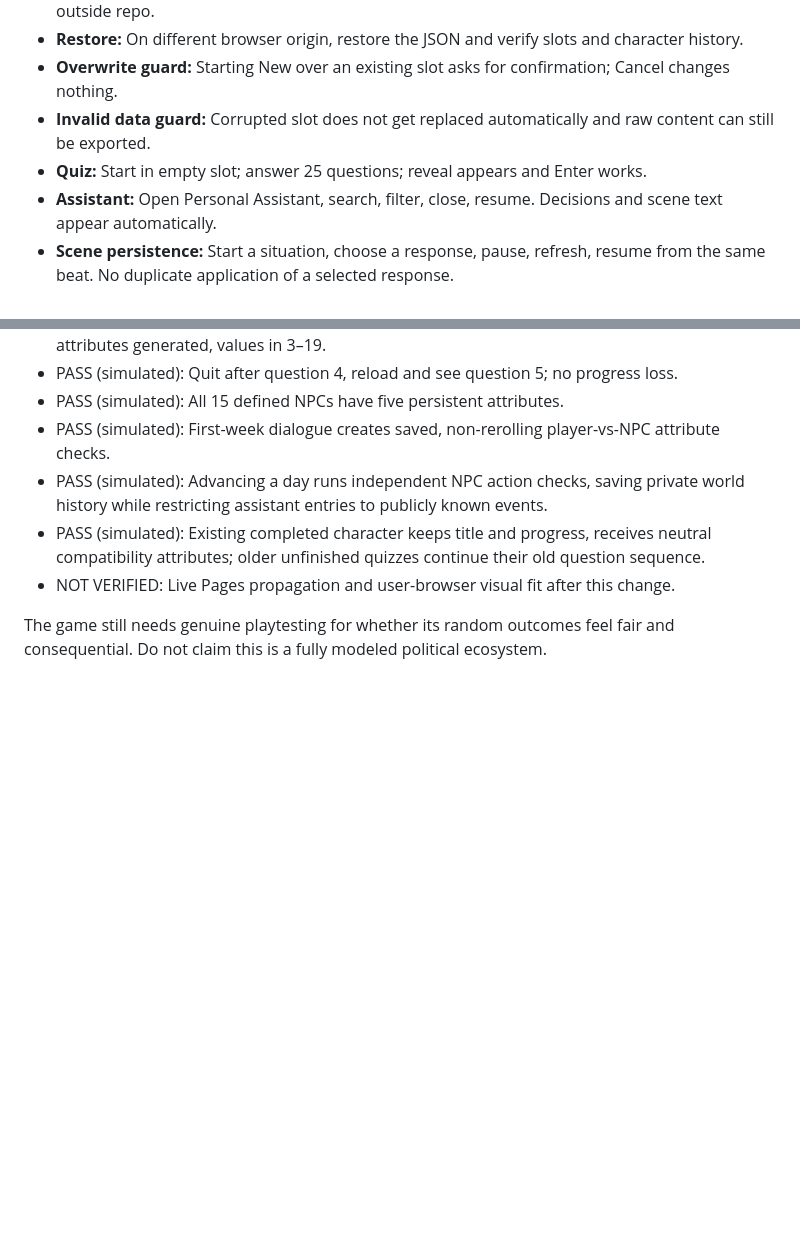
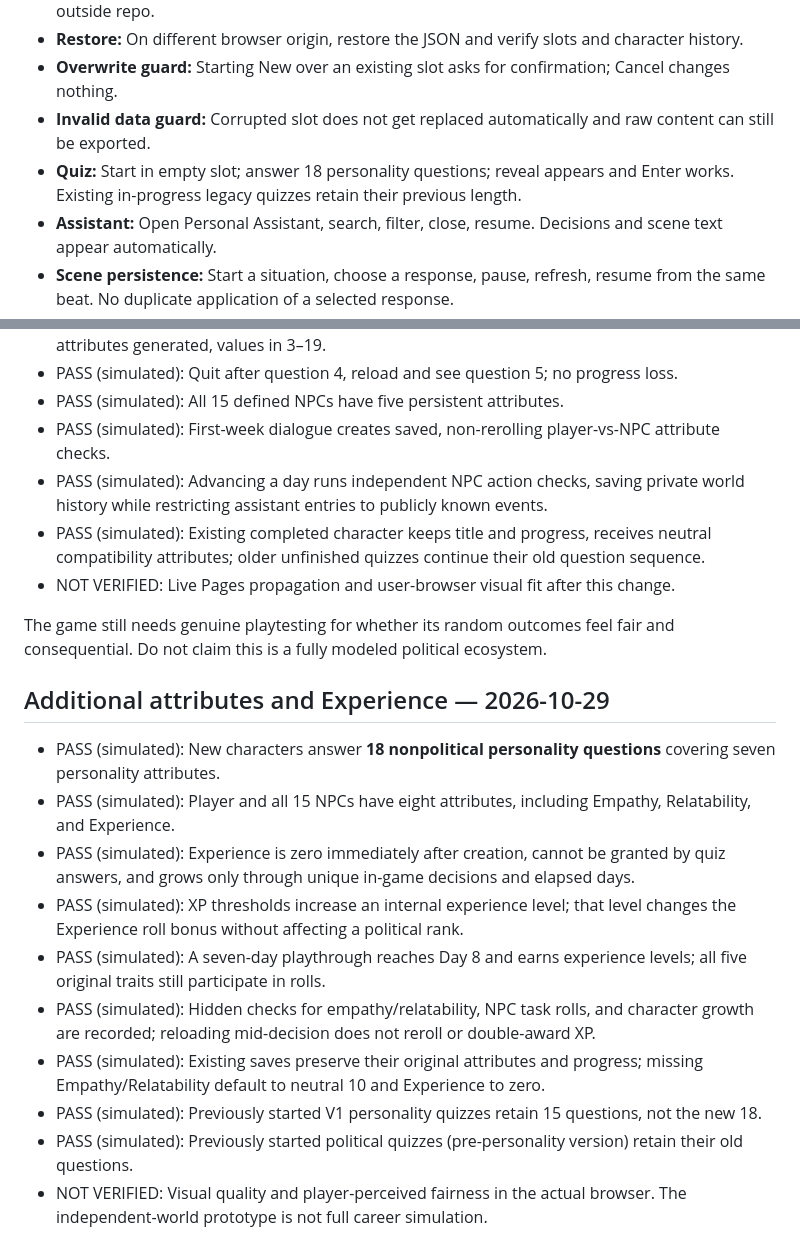
Before and after one commit to TeamZunny/government-game, a Markdown page: QA_CHECKLIST.md, 2 parts joined by grey strips. Rendered like a GitHub page; blank space fills up the shorter version.

Commit message:
Document current eight-attribute XP and compatibility regression coverage

```diff
--- a/QA_CHECKLIST.md
+++ b/QA_CHECKLIST.md
@@ -5,7 +5,7 @@
 - **Restore:** On different browser origin, restore the JSON and verify slots and character history.
 - **Overwrite guard:** Starting New over an existing slot asks for confirmation; Cancel changes nothing.
 - **Invalid data guard:** Corrupted slot does not get replaced automatically and raw content can still be exported.
-- **Quiz:** Start in empty slot; answer 25 questions; reveal appears and Enter works.
+- **Quiz:** Start in empty slot; answer 18 personality questions; reveal appears and Enter works. Existing in-progress legacy quizzes retain their previous length.
 - **Assistant:** Open Personal Assistant, search, filter, close, resume. Decisions and scene text appear automatically.
 - **Scene persistence:** Start a situation, choose a response, pause, refresh, resume from the same beat. No duplicate application of a selected response.
 - **Layout:** At 1366×768 and 1600×900, assistant dialog scrolls internally and no controls are trapped.
@@ -37,3 +37,16 @@ These passes used a simulated DOM and storage, not a real-user browser acceptanc
 - NOT VERIFIED: Live Pages propagation and user-browser visual fit after this change.
 
 The game still needs genuine playtesting for whether its random outcomes feel fair and consequential. Do not claim this is a fully modeled political ecosystem.
+
+## Additional attributes and Experience — 2026-10-29
+
+- PASS (simulated): New characters answer **18 nonpolitical personality questions** covering seven personality attributes.
+- PASS (simulated): Player and all 15 NPCs have eight attributes, including Empathy, Relatability, and Experience.
+- PASS (simulated): Experience is zero immediately after creation, cannot be granted by quiz answers, and grows only through unique in-game decisions and elapsed days.
+- PASS (simulated): XP thresholds increase an internal experience level; that level changes the Experience roll bonus without affecting a political rank.
+- PASS (simulated): A seven-day playthrough reaches Day 8 and earns experience levels; all five original traits still participate in rolls.
+- PASS (simulated): Hidden checks for empathy/relatability, NPC task rolls, and character growth are recorded; reloading mid-decision does not reroll or double-award XP.
+- PASS (simulated): Existing saves preserve their original attributes and progress; missing Empathy/Relatability default to neutral 10 and Experience to zero.
+- PASS (simulated): Previously started V1 personality quizzes retain 15 questions, not the new 18.
+- PASS (simulated): Previously started political quizzes (pre-personality version) retain their old questions.
+- NOT VERIFIED: Visual quality and player-perceived fairness in the actual browser. The independent-world prototype is not full career simulation.
```
